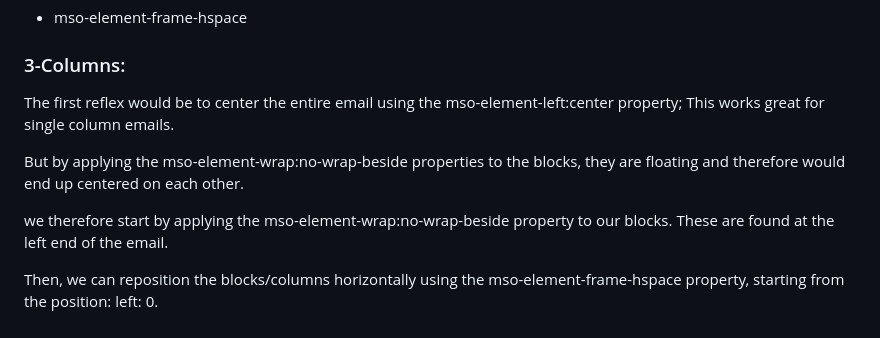
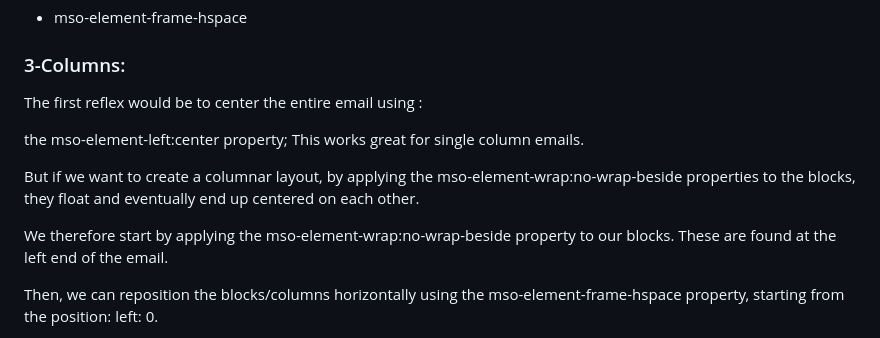
Before and after one commit to matthieuSolente/get-off-the-table-2024, a Markdown page: README.md, the part around the change. Rendered like a GitHub page.

```diff
--- a/README.md
+++ b/README.md
@@ -29,13 +29,14 @@ In this template, I use :
 
 ### 3-Columns:
 
-The first reflex would be to center the entire email using
+The first reflex would be to center the entire email using :
+
 the mso-element-left:center property; This works great for single column emails.
 
-But by applying the mso-element-wrap:no-wrap-beside properties to the blocks, they are floating and therefore would end up centered on each other.
+But if we want to create a columnar layout, by applying the mso-element-wrap:no-wrap-beside properties to the blocks, they float and eventually end up centered on each other.
 
 
-we therefore start by applying the mso-element-wrap:no-wrap-beside property to our blocks. These are found at the left end of the email.
+We therefore start by applying the mso-element-wrap:no-wrap-beside property to our blocks. These are found at the left end of the email.
 
 Then, we can reposition the blocks/columns horizontally using the mso-element-frame-hspace property, starting from the position: left: 0.
 
```
